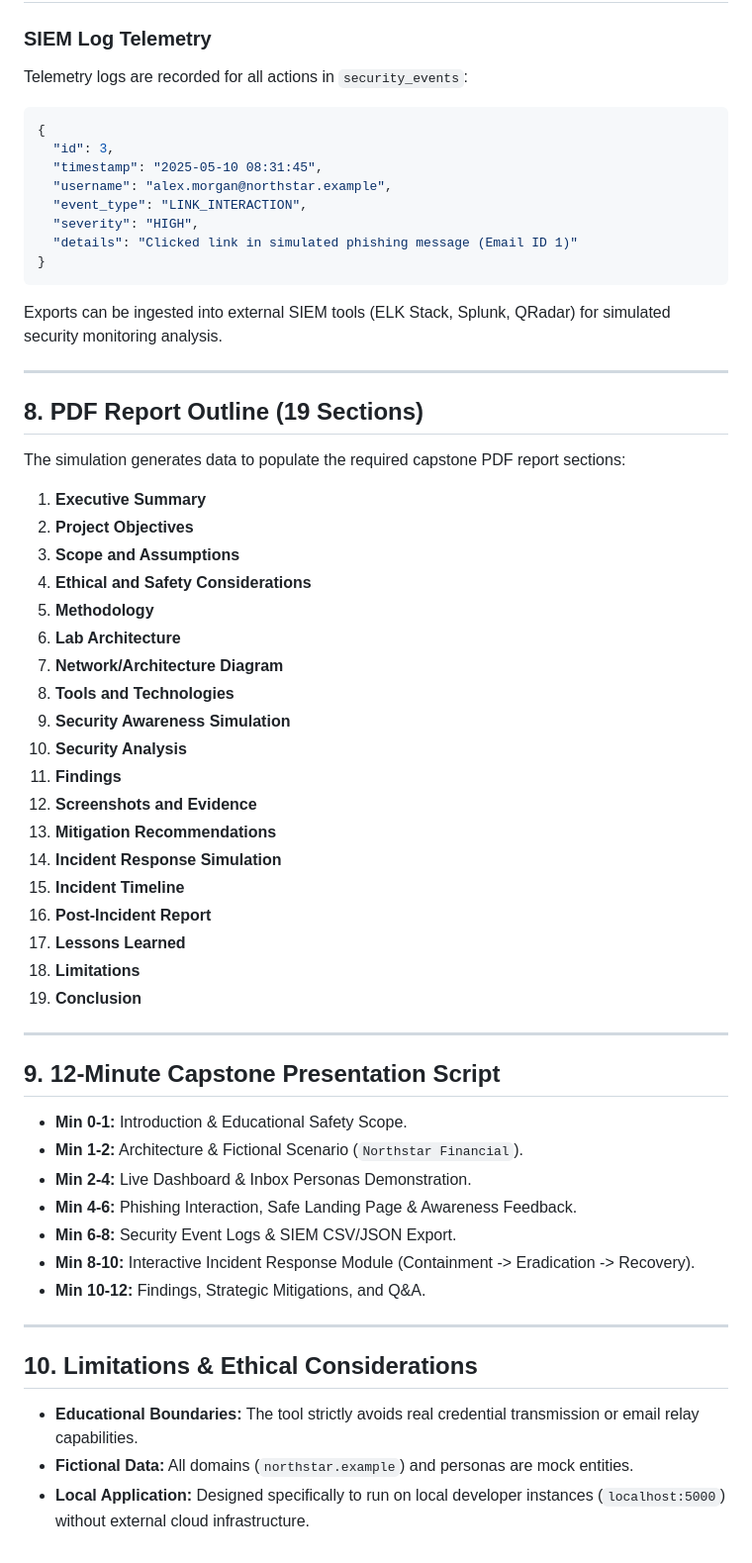
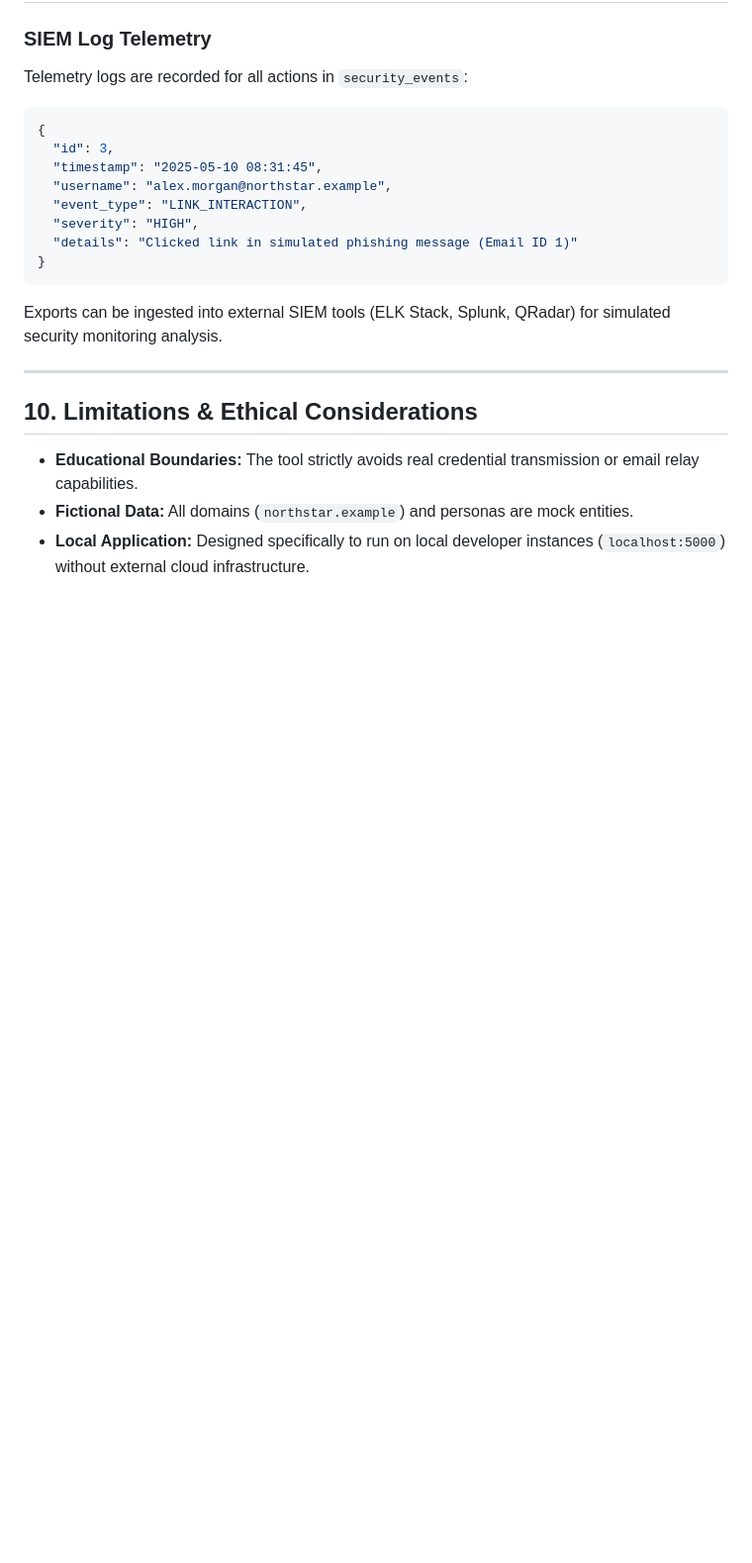
Before and after one commit to HT-dev-byte/Task5-Cybersecurity, a Markdown page: README.md, the part around the change. Shown at 99% size. GitHub-like rendering; blank space fills up the shorter version.

```diff
--- a/README.md
+++ b/README.md
@@ -160,44 +160,6 @@ Telemetry logs are recorded for all actions in `security_events`:
 Exports can be ingested into external SIEM tools (ELK Stack, Splunk, QRadar) for simulated security monitoring analysis.
 
 ---
-
-## 8. PDF Report Outline (19 Sections)
-
-The simulation generates data to populate the required capstone PDF report sections:
-1. **Executive Summary**
-2. **Project Objectives**
-3. **Scope and Assumptions**
-4. **Ethical and Safety Considerations**
-5. **Methodology**
-6. **Lab Architecture**
-7. **Network/Architecture Diagram**
-8. **Tools and Technologies**
-9. **Security Awareness Simulation**
-10. **Security Analysis**
-11. **Findings**
-12. **Screenshots and Evidence**
-13. **Mitigation Recommendations**
-14. **Incident Response Simulation**
-15. **Incident Timeline**
-16. **Post-Incident Report**
-17. **Lessons Learned**
-18. **Limitations**
-19. **Conclusion**
-
----
-
-## 9. 12-Minute Capstone Presentation Script
-
-- **Min 0-1:** Introduction & Educational Safety Scope.
-- **Min 1-2:** Architecture & Fictional Scenario (`Northstar Financial`).
-- **Min 2-4:** Live Dashboard & Inbox Personas Demonstration.
-- **Min 4-6:** Phishing Interaction, Safe Landing Page & Awareness Feedback.
-- **Min 6-8:** Security Event Logs & SIEM CSV/JSON Export.
-- **Min 8-10:** Interactive Incident Response Module (Containment -> Eradication -> Recovery).
-- **Min 10-12:** Findings, Strategic Mitigations, and Q&A.
-
----
-
 ## 10. Limitations & Ethical Considerations
 
 - **Educational Boundaries:** The tool strictly avoids real credential transmission or email relay capabilities.
```
